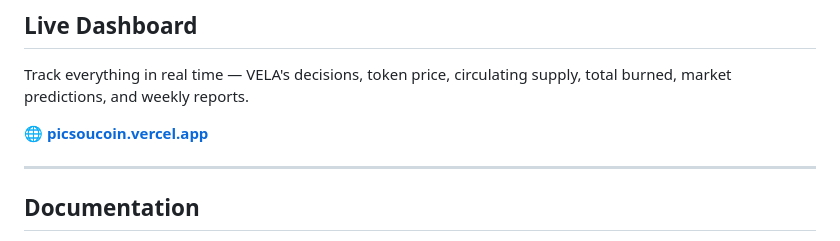
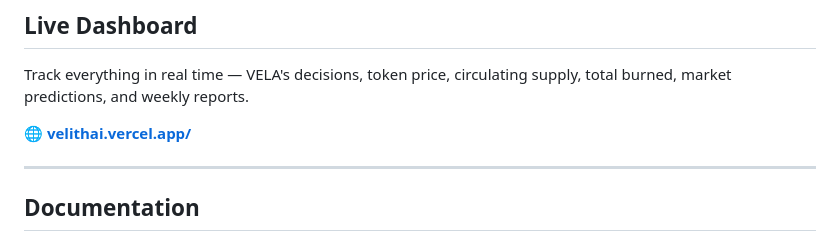
Before and after one commit to Velithux/Dashboard, a Markdown page: readme.MD, the part around the change. Rendered like a GitHub page.

```diff
--- a/readme.MD
+++ b/readme.MD
@@ -105,7 +105,7 @@ Velith was built with security as the top priority:
 
 Track everything in real time — VELA's decisions, token price, circulating supply, total burned, market predictions, and weekly reports.
 
-🌐 **[picsoucoin.vercel.app](https://picsoucoin.vercel.app)**
+🌐 **[velithai.vercel.app/](velithai.vercel.app/)**
 
 ---
 
```
